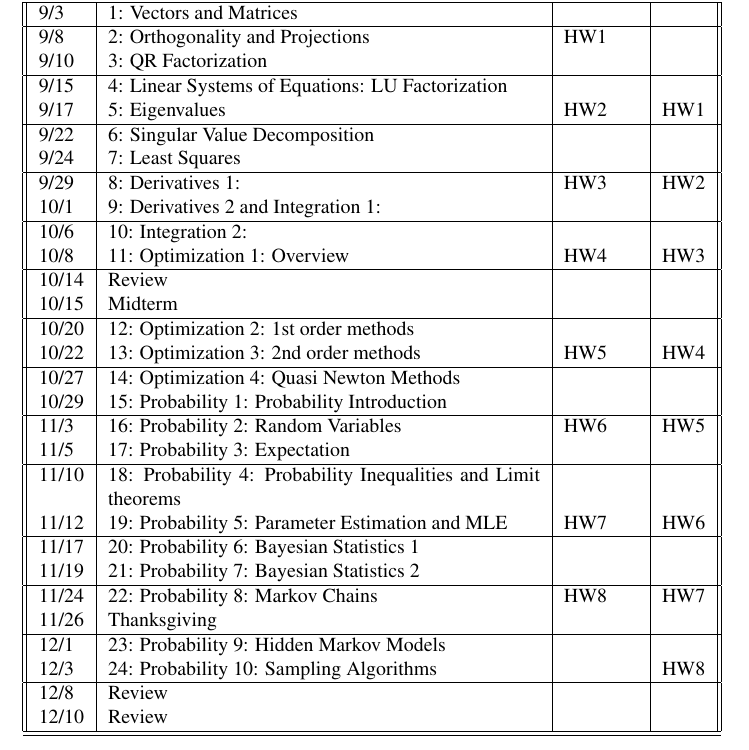
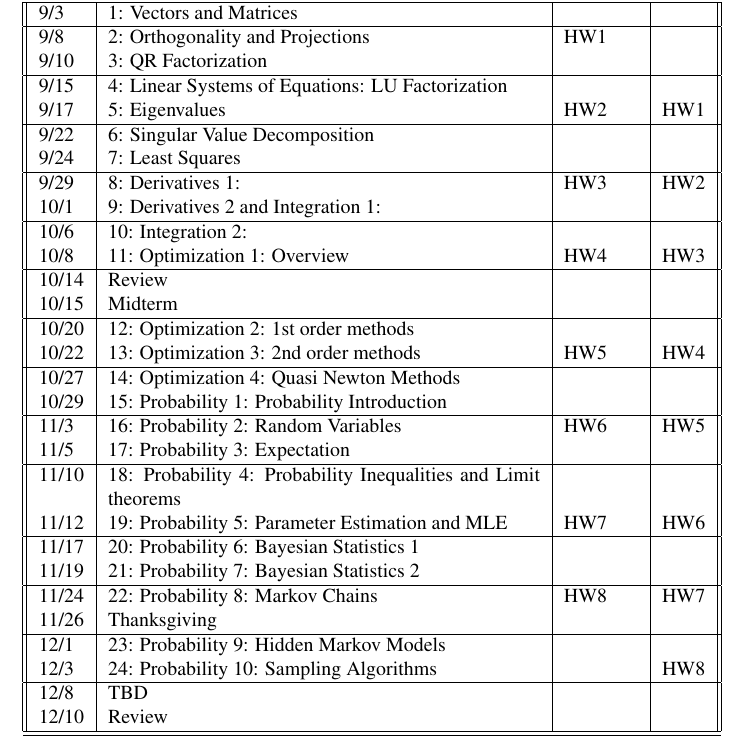
Before and after one commit to sladenheim/ds722, a LaTeX document (Syllabus/syllabus_fa25.tex): part of page 5 of 6, cut so that both start at the same text. Compiled offline with pdfLaTeX.

Commit message:
Adjustments to syllabus

```diff
--- a/Syllabus/syllabus_fa25.tex
+++ b/Syllabus/syllabus_fa25.tex
@@ -236,7 +236,7 @@ Date & Topics  & Assigned & Due  \\
 12/1 & 23: Probability 9: Hidden Markov Models &  &  \\
 12/3 & 24: Probability 10: Sampling Algorithms &   & HW8 \\
 \hline
-12/8& Review &  &  \\
+12/8& TBD &  &  \\
 12/10& Review &  &  \\
 
 \hline\hline
```
